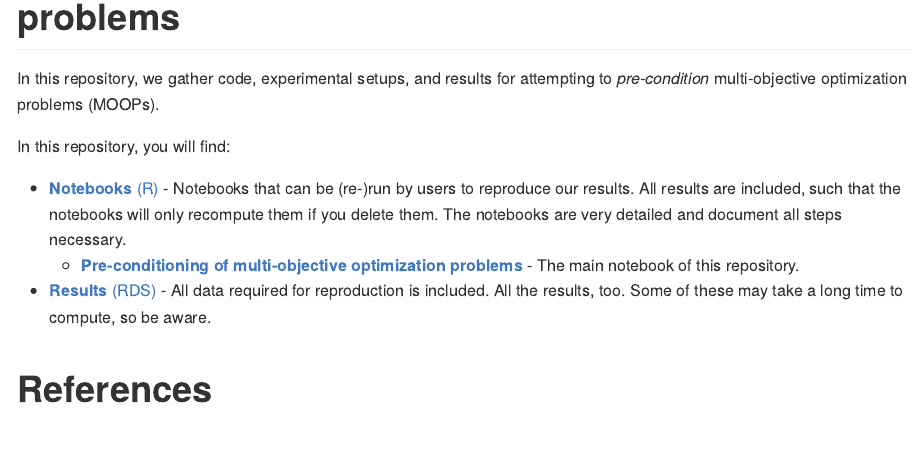
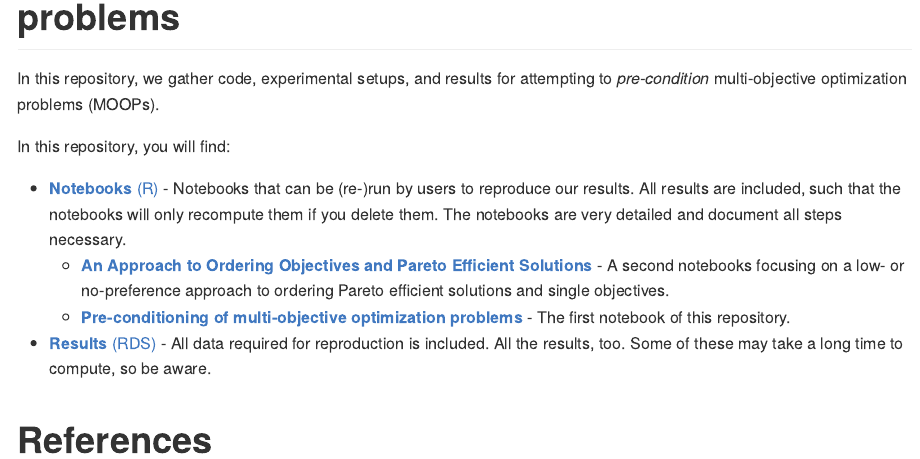
Before and after one commit to MrShoenel/precondition-moop, an R Markdown document (readme.Rmd): the page in a window 1100 px wide, from 80 px down. The pictures show the output file readme.md that the author committed with the source, drawn offline in the style of GitHub.

Commit message:
Update readme and reference new notebook pareto-order

```diff
--- a/readme.Rmd
+++ b/readme.Rmd
@@ -16,7 +16,8 @@ In this repository, we gather code, experimental setups, and results for attempt
 In this repository, you will find:
 
 * [__Notebooks__ (R)](./notebooks) - Notebooks that can be (re-)run by users to reproduce our results. All results are included, such that the notebooks will only recompute them if you delete them. The notebooks are very detailed and document all steps necessary.
-    * [__Pre-conditioning of multi-objective optimization problems__](./notebooks/precondition-moop.md) - The main notebook of this repository.
+    * [__An Approach to Ordering Objectives and Pareto Efficient Solutions__](./notebooks/pareto-order.md) - A second notebooks focusing on a low- or no-preference approach to ordering Pareto efficient solutions and single objectives.
+    * [__Pre-conditioning of multi-objective optimization problems__](./notebooks/precondition-moop.md) - The first notebook of this repository.
 * [__Results__ (RDS)](./results) - All data required for reproduction is included. All the results, too. Some of these may take a long time to compute, so be aware.
 
 
```
Also changed, not shown: readme.md.
